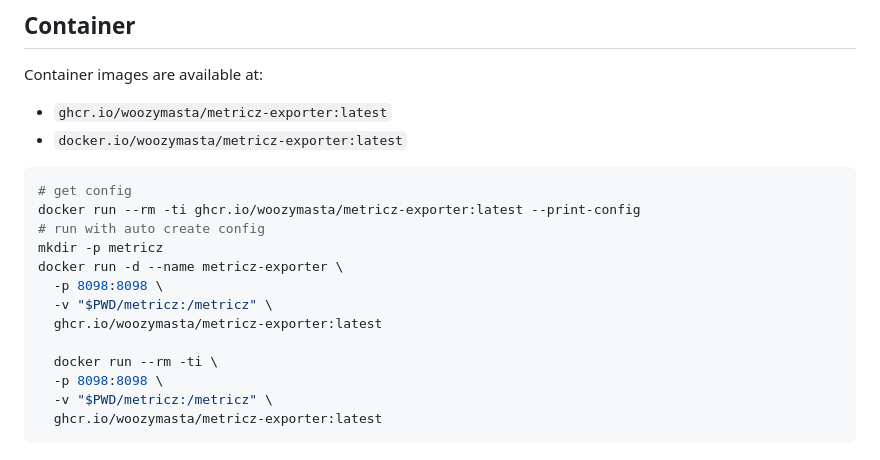
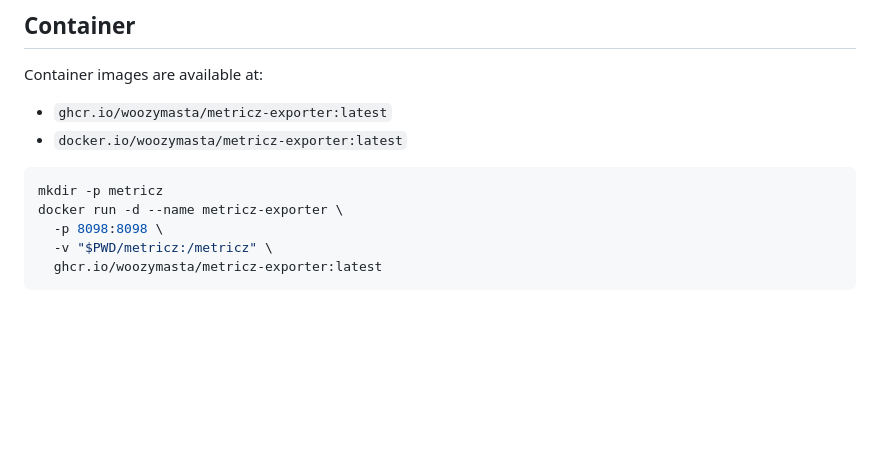
Before and after one commit to WoozyMasta/metricz-exporter, a Markdown page: README.md, the part around the change. GitHub-like rendering; blank space fills up the shorter version.

Commit message:
docs: clean docker example

````diff
--- a/README.md
+++ b/README.md
@@ -39,16 +39,8 @@ Container images are available at:
 * `docker.io/woozymasta/metricz-exporter:latest`
 
 ```bash
-# get config
-docker run --rm -ti ghcr.io/woozymasta/metricz-exporter:latest --print-config
-# run with auto create config
 mkdir -p metricz
 docker run -d --name metricz-exporter \
-  -p 8098:8098 \
-  -v "$PWD/metricz:/metricz" \
-  ghcr.io/woozymasta/metricz-exporter:latest
-
-  docker run --rm -ti \
   -p 8098:8098 \
   -v "$PWD/metricz:/metricz" \
   ghcr.io/woozymasta/metricz-exporter:latest
````
